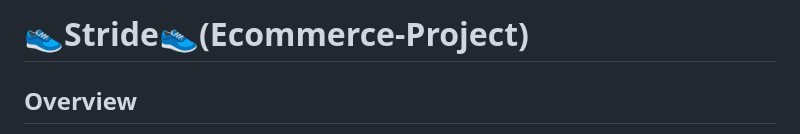
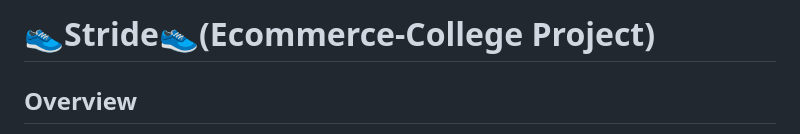
Before and after one commit to CodinWaffle/Stride-Ecommerce-College-Project, a Markdown page: README.md, the part around the change. Drawn GitHub-style.

```diff
--- a/README.md
+++ b/README.md
@@ -1,4 +1,4 @@
-# 👟Stride👟(Ecommerce-Project)
+# 👟Stride👟(Ecommerce-College Project)
 
 ## Overview
 A comprehensive e-commerce platform built with Flask, featuring a robust seller marketplace, secure payment processing, and an intuitive user interface.
```
